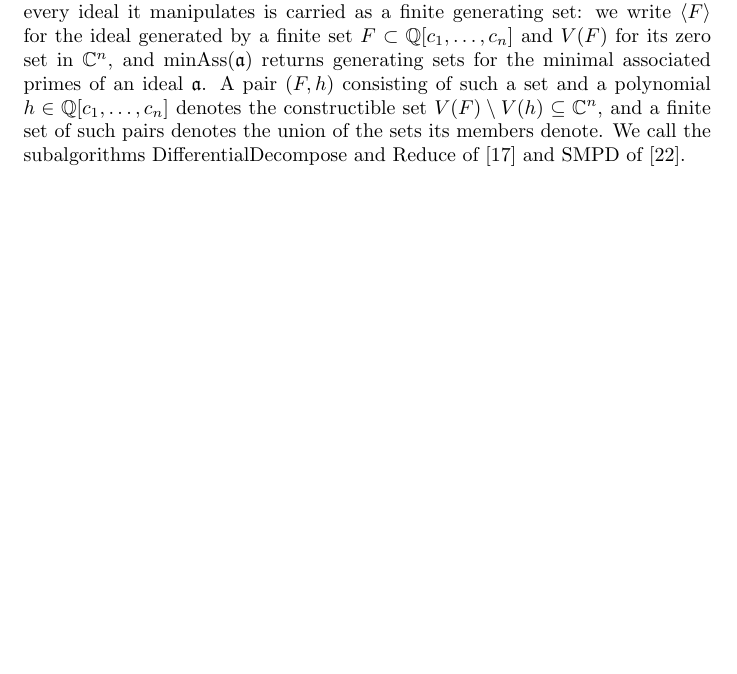
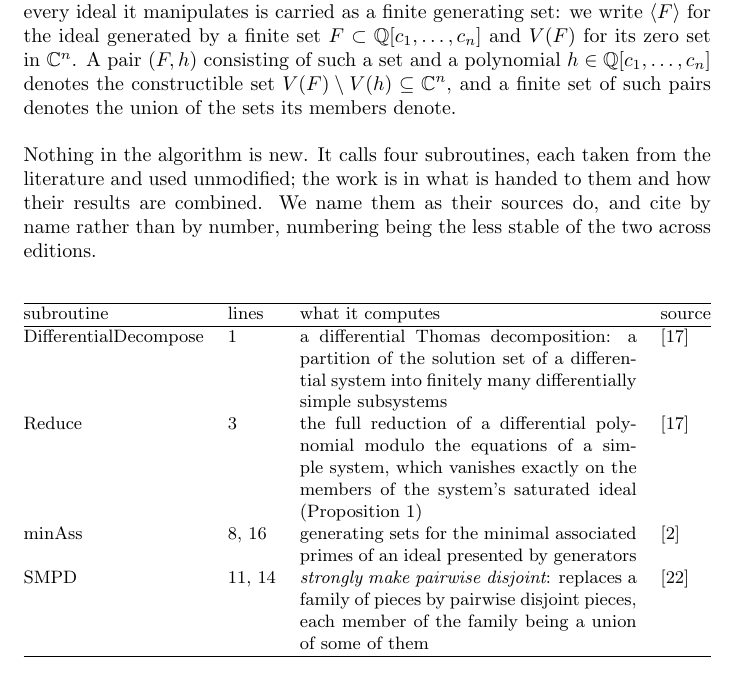
Before and after one commit to BrentBaccala/NewMethod, a LaTeX paper (NewMethod.tex): part of page 14 of 48 before the commit and part of page 14 of 49 after it, cut so that both start at the same text, the shorter picture padded with empty space. Compiled offline with pdfLaTeX.

Commit message:
NewMethod: add a table of the algorithm's subroutines
Four rows -- DifferentialDecompose, Reduce, minAss, SMPD -- each with
the lines that call it, what it computes, and its source. Replaces the
sentence that merely listed the names, and makes the point the paper
should be making anyway: nothing in the algorithm is new, every
subroutine is taken from the literature unmodified, and the contribution
is in what is handed to them and how their results are combined.

Cited by name, not by number, and the text says why. The local copy of
ThomasDecomp is arXiv:1108.0817v1, not the published JSC 47 (2012)
1233-1266 that the bibliography entry names, so preprint algorithm
numbers could not be checked against the published ones -- exactly the
discrepancy that turned up between the Robertz preprint and its
published version (3.29/3.30 -> 3.31/3.32). Subroutine names are stable
across editions; numbers are not.

minAss is credited to GTZ, already in the bibliography and already the
paper's citation for computing minimal associated primes.

Layout: page breaks before the notation paragraph and before the
algorithm, so the notation, the framing paragraph and the table share a
page and the algorithm stays whole on the next.

Builds clean at 49 pages, no overfull boxes.

Co-Authored-By: Claude Opus 5 (1M context) <noreply@anthropic.com>
Claude-Session: https://claude.ai/code/session_0141TupTGXsdQHHUWoR2RgHi

```diff
--- a/NewMethod.tex
+++ b/NewMethod.tex
@@ -850,14 +850,46 @@ To summarize, we record the algorithm.  Since an ideal is an infinite object,
 every ideal it manipulates is carried as a finite generating set: we write
 $\langle F \rangle$ for the ideal generated by a finite set
 $F \subset \mathbb{Q}[c_1, \ldots, c_n]$ and $V(F)$ for its zero set in
-$\mathbb{C}^n$, and $\mathrm{minAss}(\mathfrak{a})$ returns generating sets for
-the minimal associated primes of an ideal~$\mathfrak{a}$.  A pair $(F, h)$
-consisting of such a set and a polynomial
+$\mathbb{C}^n$.  A pair $(F, h)$ consisting of such a set and a polynomial
 $h \in \mathbb{Q}[c_1, \ldots, c_n]$ denotes the constructible set
 $V(F) \setminus V(h) \subseteq \mathbb{C}^n$, and a finite set of such pairs
-denotes the union of the sets its members denote.  We call the subalgorithms
-$\mathrm{DifferentialDecompose}$ and $\mathrm{Reduce}$ of \cite{ThomasDecomp}
-and $\mathrm{SMPD}$ of \cite{CTD}.
+denotes the union of the sets its members denote.
+
+Nothing in the algorithm is new.  It calls four subroutines, each taken from the
+literature and used unmodified; the work is in what is handed to them and how
+their results are combined.  We name them as their sources do, and cite by name
+rather than by number, numbering being the less stable of the two across
+editions.
+
+\begin{center}
+\small
+\begin{tabularx}{\textwidth}{@{}llXl@{}}
+\hline
+subroutine & lines & what it computes & source \\
+\hline
+$\mathrm{DifferentialDecompose}$ & 1
+  & a differential Thomas decomposition: a partition of the solution set of a
+    differential system into finitely many differentially simple subsystems
+  & \cite{ThomasDecomp} \\[3pt]
+$\mathrm{Reduce}$ & 3
+  & the full reduction of a differential polynomial modulo the equations of a
+    simple system, which vanishes exactly on the members of the system's
+    saturated ideal (Proposition~\ref{prop:simple-membership})
+  & \cite{ThomasDecomp} \\[3pt]
+$\mathrm{minAss}$ & 8, 16
+  & generating sets for the minimal associated primes of an ideal presented by
+    generators
+  & \cite{GTZ} \\[3pt]
+$\mathrm{SMPD}$ & 11, 14
+  & {\it strongly make pairwise disjoint}: replaces a family of pieces by
+    pairwise disjoint pieces, each member of the family being a union of some
+    of them
+  & \cite{CTD} \\
+\hline
+\end{tabularx}
+\end{center}
+
+\vfill\eject
 
 \begin{algorithm}[MembershipLocus]
 \label{alg:core}
```
